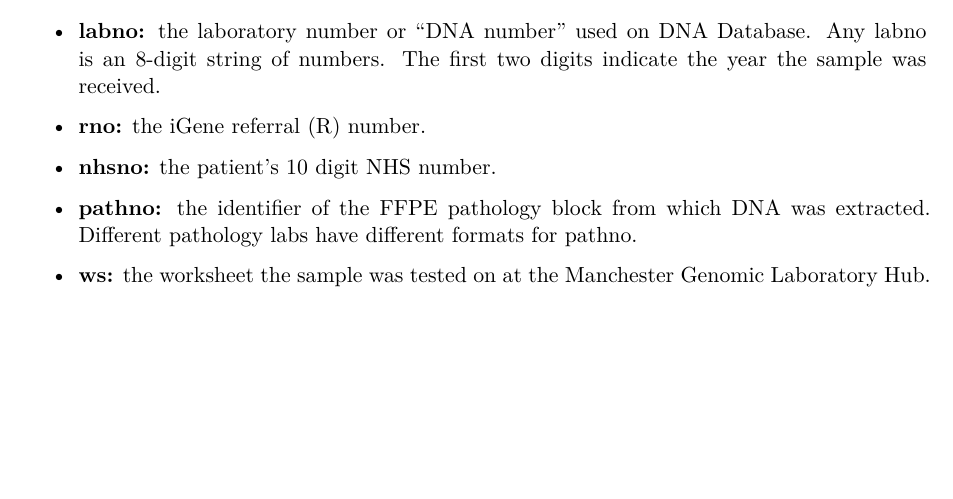
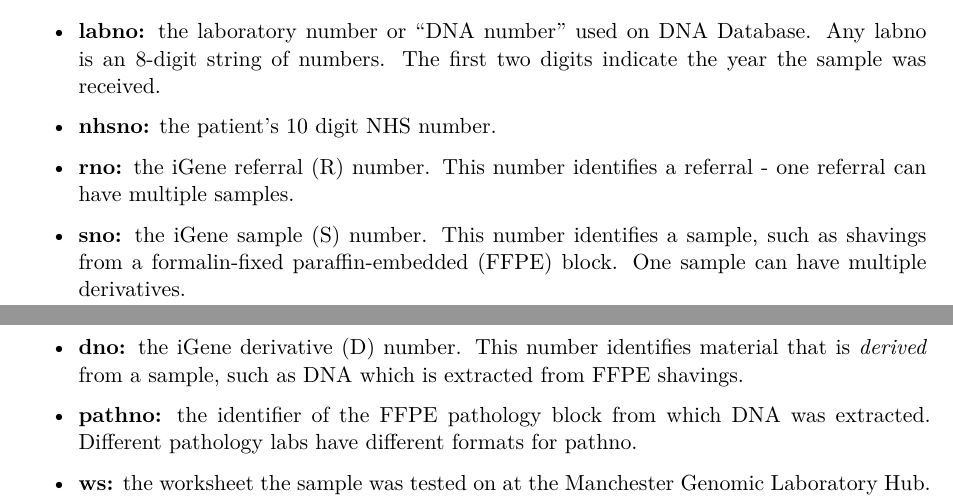
Before and after one commit to joe-m-shaw/ovarian_cancer, a Quarto document (documents/naming_convention.qmd): part of page 1 of 2 before the commit and two parts of pages 1 and 2 of 2 after it, the two joined at a grey line, cut so that both start at the same text, the shorter picture padded with empty space. Rendered offline with R 4.5, knitr and Pandoc in place of Quarto, then LaTeX, with nearby package versions.

Commit message:
Add details of S numbers and D numbers

```diff
--- a/documents/naming_convention.qmd
+++ b/documents/naming_convention.qmd
@@ -36,9 +36,17 @@ I have developed a naming convention for this project to (hopefully) make the pr
     Any labno is an 8-digit string of numbers.
     The first two digits indicate the year the sample was received.
 
+-   **nhsno:** the patient's 10 digit NHS number.
+
 -   **rno:** the iGene referral (R) number.
+    This number identifies a referral - one referral can have multiple samples.
 
--   **nhsno:** the patient's 10 digit NHS number.
+-   **sno:** the iGene sample (S) number.
+    This number identifies a sample, such as shavings from a formalin-fixed paraffin-embedded (FFPE) block.
+    One sample can have multiple derivatives.
+
+-   **dno:** the iGene derivative (D) number.
+    This number identifies material that is *derived* from a sample, such as DNA which is extracted from FFPE shavings.
 
 -   **pathno:** the identifier of the FFPE pathology block from which DNA was extracted.
     Different pathology labs have different formats for pathno.
```
